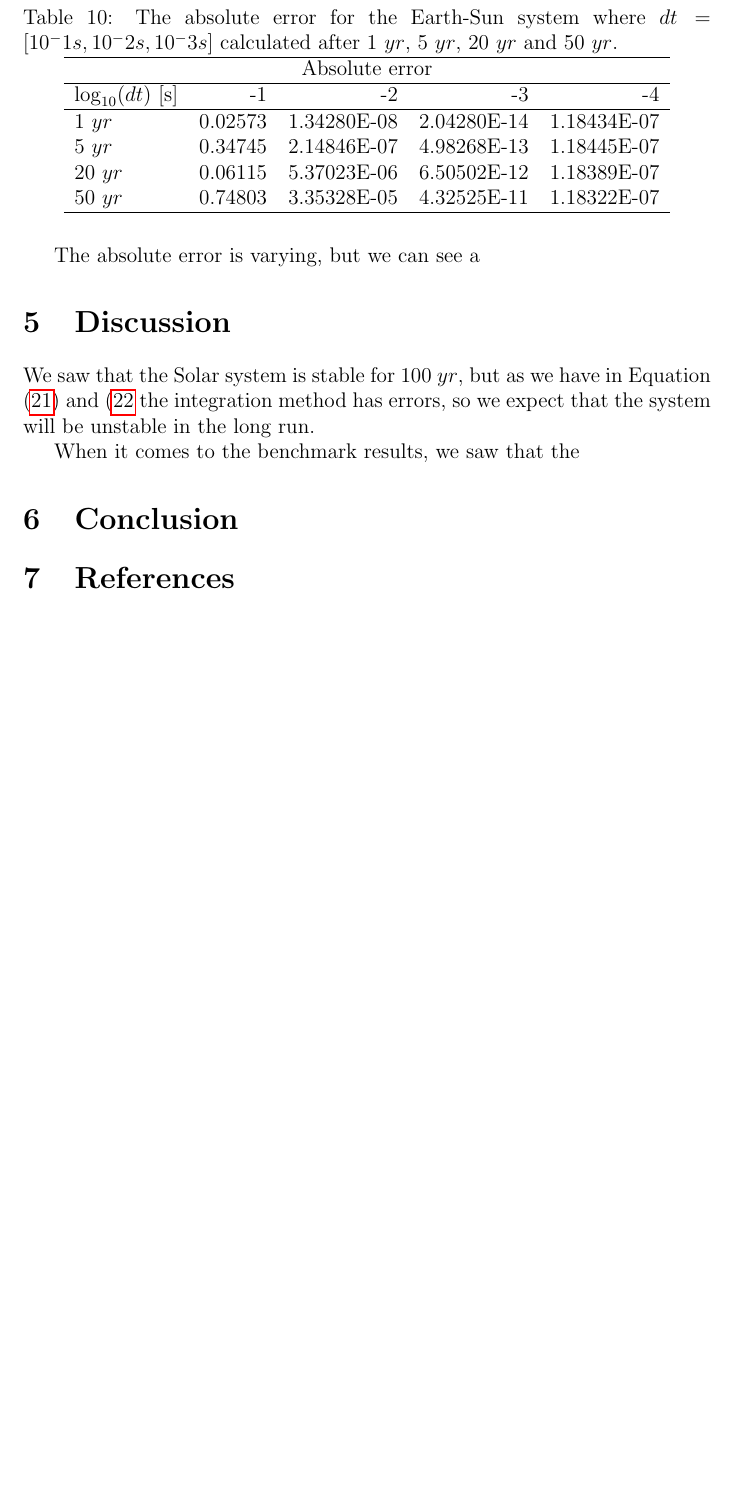
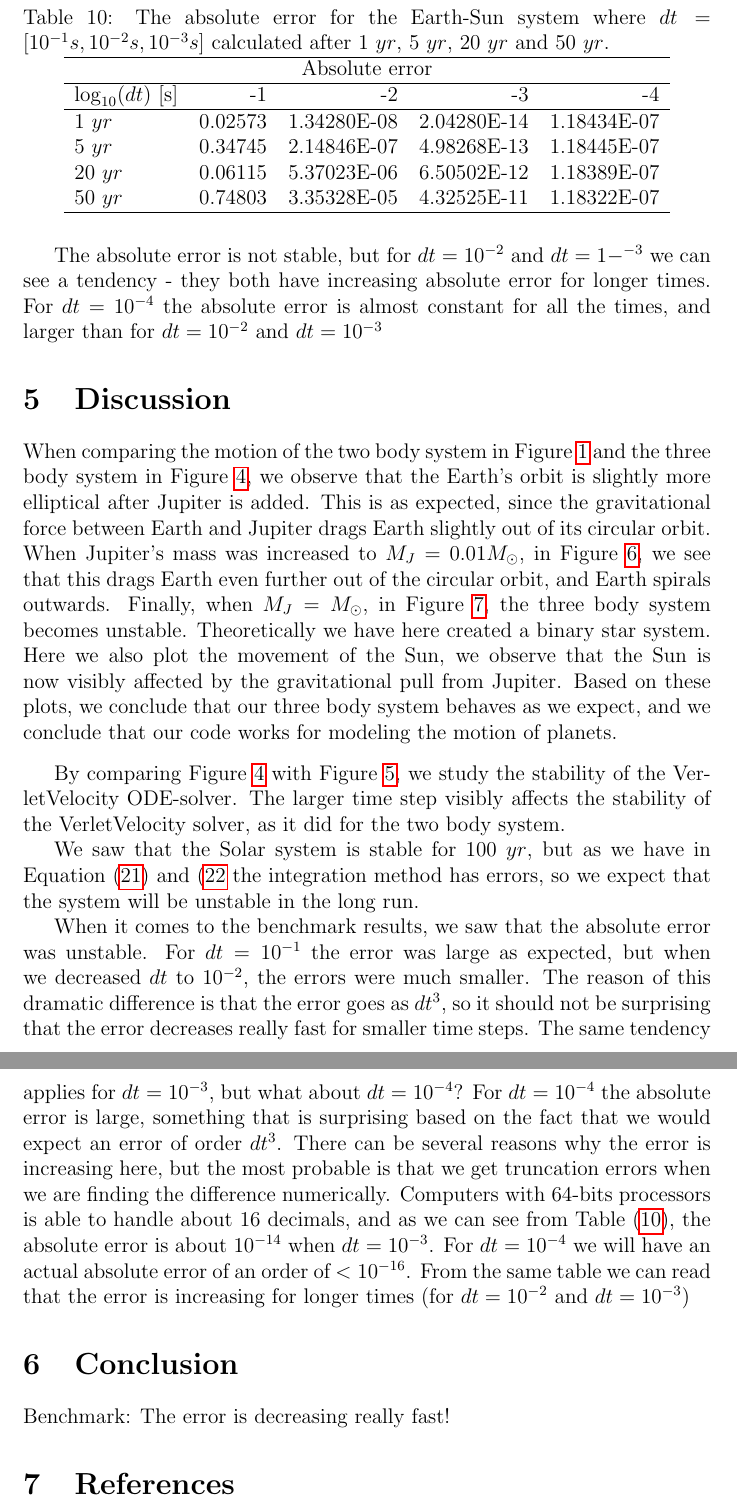
Before and after one commit to richaraf/Comphys_projects, a LaTeX paper (Project_3/Report_Project3.tex): part of page 20 of 20 before the commit and two parts of pages 20 and 21 of 21 after it, the two joined at a grey line, cut so that both start at the same text, the shorter picture padded with empty space. Compiled offline with pdfLaTeX.

Commit message:
Discuss Benchmark

```diff
--- a/Project_3/Report_Project3.tex
+++ b/Project_3/Report_Project3.tex
@@ -483,7 +483,7 @@ We increased the mass of Jupiter again, to $M_J = M_{\odot}$, and plotted the mo
 We did some benchmarks for the two-body system to check how the numerical velocity of Earth varying for different time steps when we are comparing with the analytical velocity calculated in Equation (\ref{eq:AnalyticVel}). The absolute error is calculated with a similar program to the one found in \textit{Test Velocity}, and the table shows the absolute error for different times (1 $yr$, 5 $yr$, 20 $yr$ and 50 $yr$) and different time steps ($10^-1$s, $10^-2$s and $10^-3$s):
 \begin{table}[H]
 \centering
-\caption{The absolute error for the Earth-Sun system where $dt=[10^-1s,10^-2s,10^-3s]$ calculated after 1 $yr$, 5 $yr$, 20 $yr$ and 50 $yr$.}
+\caption{The absolute error for the Earth-Sun system where $dt=[10^{-1}s,10^{-2}s,10^{-3}s]$ calculated after 1 $yr$, 5 $yr$, 20 $yr$ and 50 $yr$.}
 \label{tab:Benchmark}
 \begin{tabular}{lrrrr}
 \hline
@@ -498,15 +498,22 @@ $\log_{10}(dt)$ [s]        & -1 & -2 & -3 & -4 \\
 \hline
 \end{tabular}
 \end{table}
-The absolute error is varying, but we can see a
+The absolute error is not stable, but for $dt=10^{-2}$ and $dt=1-^{-3}$ we can see a tendency - they both have increasing absolute error for longer times. For $dt=10^{-4}$ the absolute error is almost constant for all the times, and larger than for $dt=10^{-2}$ and $dt=10^{-3}$
 \section{Discussion}
 
+When comparing the motion of the two body system in Figure \ref{fig:EarthOrbit_Verlet_det = 10(-3)} and the three body system in Figure \ref{fig:Jupiter_m=10^(-3)_Earth_dt=10^(-3)}, we observe that the Earth's orbit is slightly more elliptical after Jupiter is added. This is as expected, since the gravitational force between Earth and Jupiter drags Earth slightly out of its circular orbit. When Jupiter's mass was increased to $M_J = 0.01 M_{\odot}$, in Figure \ref{fig:Jupiter_m=10^(-2)_Earth}, we see that this drags Earth even further out of the circular orbit, and Earth spirals outwards. Finally, when $M_J = M_{\odot}$, in Figure \ref{fig:Jupiter_m=1_Earth}, the three body system becomes unstable. Theoretically we have here created a binary star system. Here we also  plot the movement of the Sun, we observe that the Sun is now visibly affected by the gravitational pull from Jupiter. Based on these plots, we conclude that our three body system behaves as we expect, and we conclude that our code works for modeling the motion of planets.\par
+\vspace{3mm}
 
+By comparing Figure \ref{fig:Jupiter_m=10^(-3)_Earth_dt=10^(-3)} with Figure \ref{fig:Jupiter_m=10^(-3)_Earth_dt=10^(-1)}, we study the stability of the VerletVelocity ODE-solver. The larger time step visibly affects the stability of the VerletVelocity solver, as it did for the two body system.
 
 We saw that the Solar system is stable for 100 $yr$, but as we have in Equation (\ref{eq:velVerx}) and (\ref{eq:vel2ndorder} the integration method has errors, so we expect that the system will be unstable in the long run.
 
-When it comes to the benchmark results, we saw that the
+When it comes to the benchmark results, we saw that the absolute error was unstable. For $dt=10^{-1}$ the error was large as expected, but when we decreased $dt$ to $10^{-2}$, the errors were much smaller. The reason of this dramatic difference is that the error goes as $dt^3$, so it should not be surprising that the error decreases really fast for smaller time steps. The same tendency applies for $dt=10^{-3}$, but what about $dt=10^{-4}$? For $dt=10^{-4}$ the absolute error is large, something that is surprising based on the fact that we would expect an error of order $dt^3$. There can be several reasons why the error is increasing here, but the most probable is that we get truncation errors when we are finding the difference numerically. Computers with 64-bits processors is able to handle about 16 decimals, and as we can see from Table (\ref{tab:Benchmark}), the absolute error is about $10^{-14}$ when $dt=10^{-3}$. For $dt=10^{-4}$ we will have an actual absolute error of an order of $ <10^{-16}$. From the same table we can read that the error is increasing for longer times (for $dt=10^{-2}$ and $dt=10^{-3}$)
+
+
 \section{Conclusion}
+
+Benchmark: The error is decreasing really fast!
 \section{References}
 \begingroup
 \renewcommand{\section}[2]{}
```
